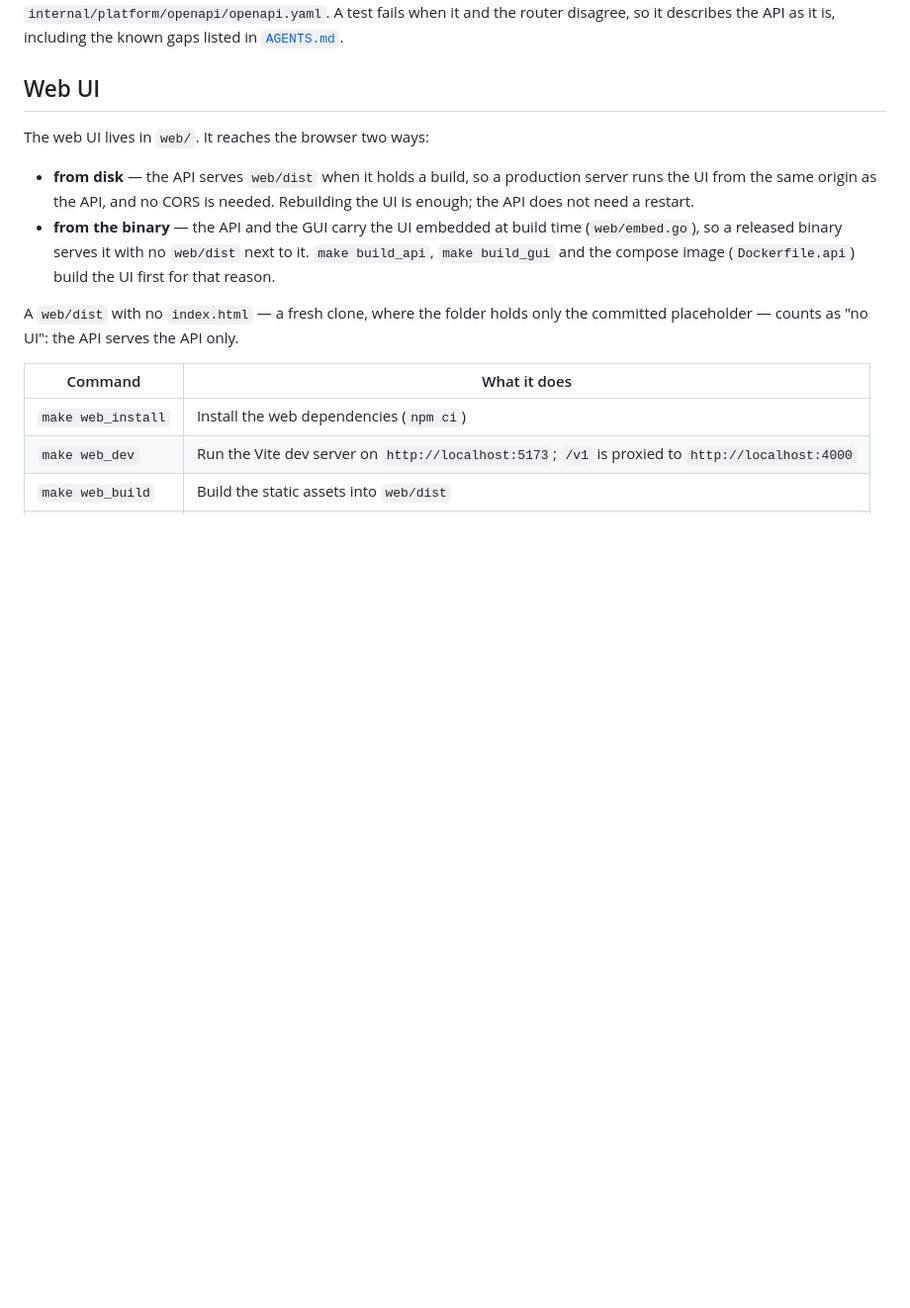
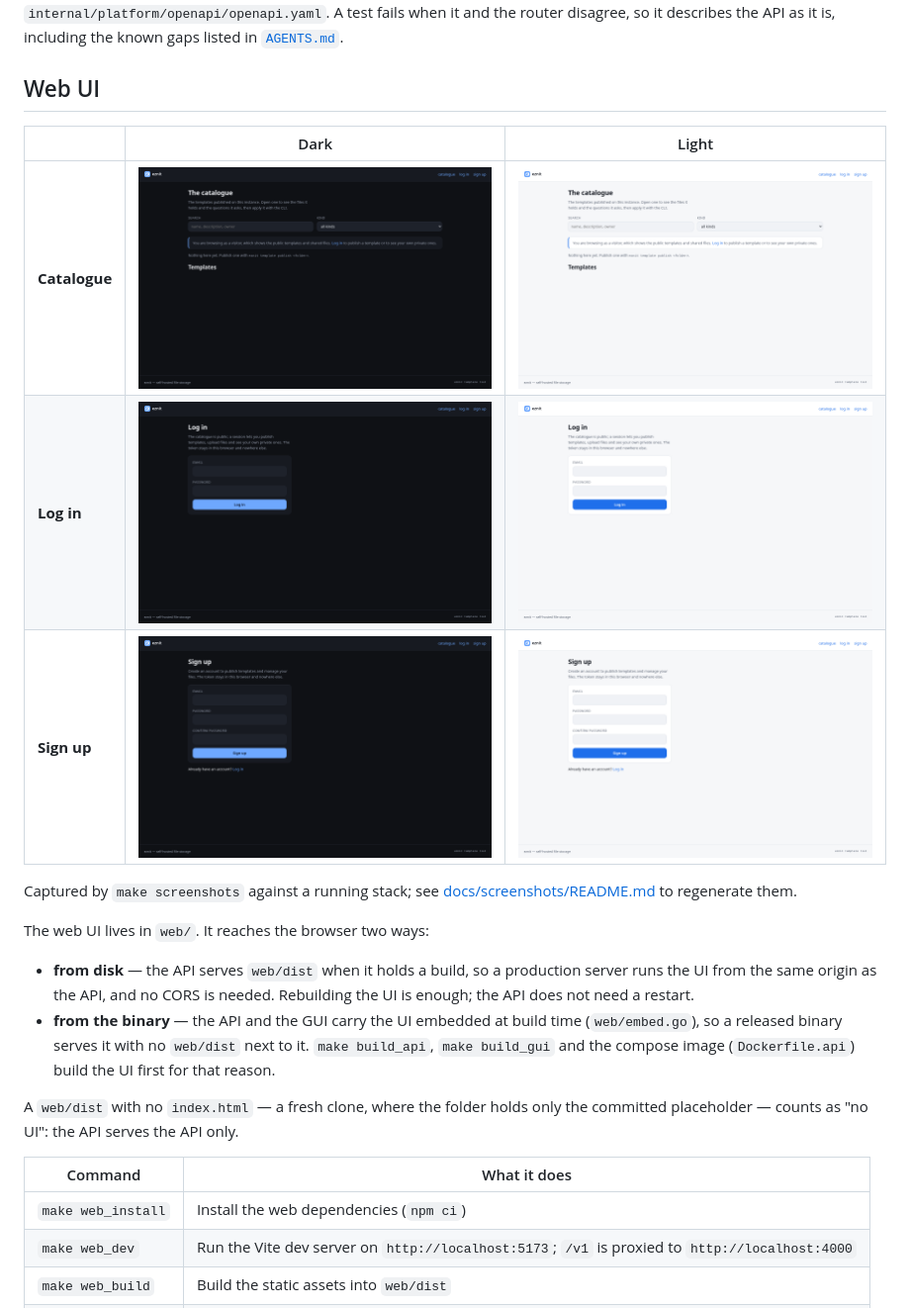
Before and after one commit to fiwon123/eznit, a Markdown page: README.md, the part around the change. Shown at 99% size. Rendered like a GitHub page; pictures changed too: docs/screenshots/catalogue-dark.png (added), docs/screenshots/catalogue-light.png (added), docs/screenshots/login-dark.png (added); blank space fills up the shorter version.

```diff
--- a/README.md
+++ b/README.md
@@ -226,6 +226,15 @@ disagree, so it describes the API as it is, including the known gaps listed in
 [`AGENTS.md`](AGENTS.md#known-gaps--read-this-before-trusting-a-green-run).
 
 ## Web UI
+
+| | Dark | Light |
+|---|---|---|
+| **Catalogue** | ![catalogue, dark](docs/screenshots/catalogue-dark.png) | ![catalogue, light](docs/screenshots/catalogue-light.png) |
+| **Log in** | ![log in, dark](docs/screenshots/login-dark.png) | ![log in, light](docs/screenshots/login-light.png) |
+| **Sign up** | ![sign up, dark](docs/screenshots/signup-dark.png) | ![sign up, light](docs/screenshots/signup-light.png) |
+
+Captured by `make screenshots` against a running stack; see
+[docs/screenshots/README.md](docs/screenshots/README.md) to regenerate them.
 
 The web UI lives in `web/`. It reaches the browser two ways:
 
```
Also changed, not shown: docs/screenshots/README.md (added, +46 -0 lines), 6 other files.
